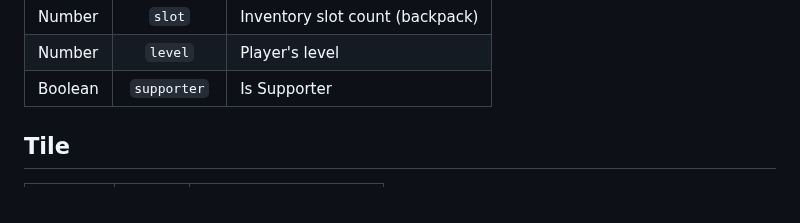
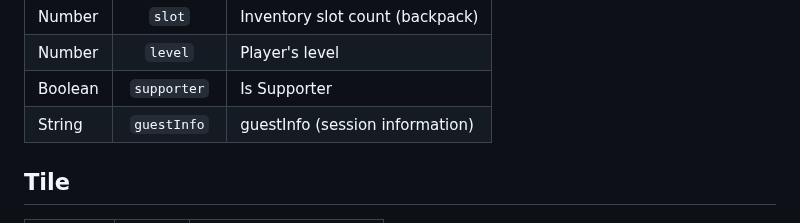
Before and after one commit to SurferBotDev/Lua-Docs, a Markdown page: Structs.md, the part around the change. GitHub-like rendering.

```diff
--- a/Structs.md
+++ b/Structs.md
@@ -44,6 +44,7 @@
 | Number | `slot` | Inventory slot count (backpack) |
 | Number | `level` | Player's level |
 | Boolean | `supporter` |  Is Supporter |
+| String | `guestInfo` |  guestInfo (session information) |
 
 
  ## Tile
```
